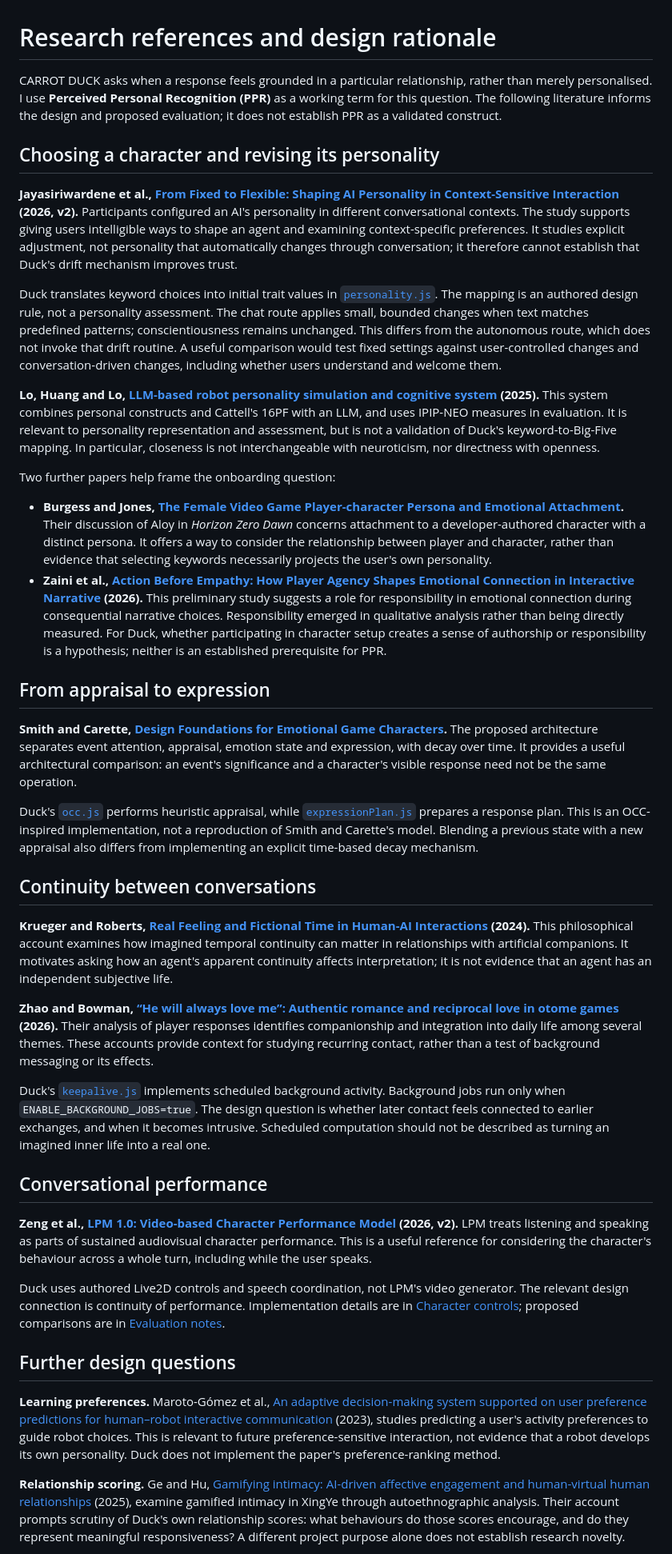
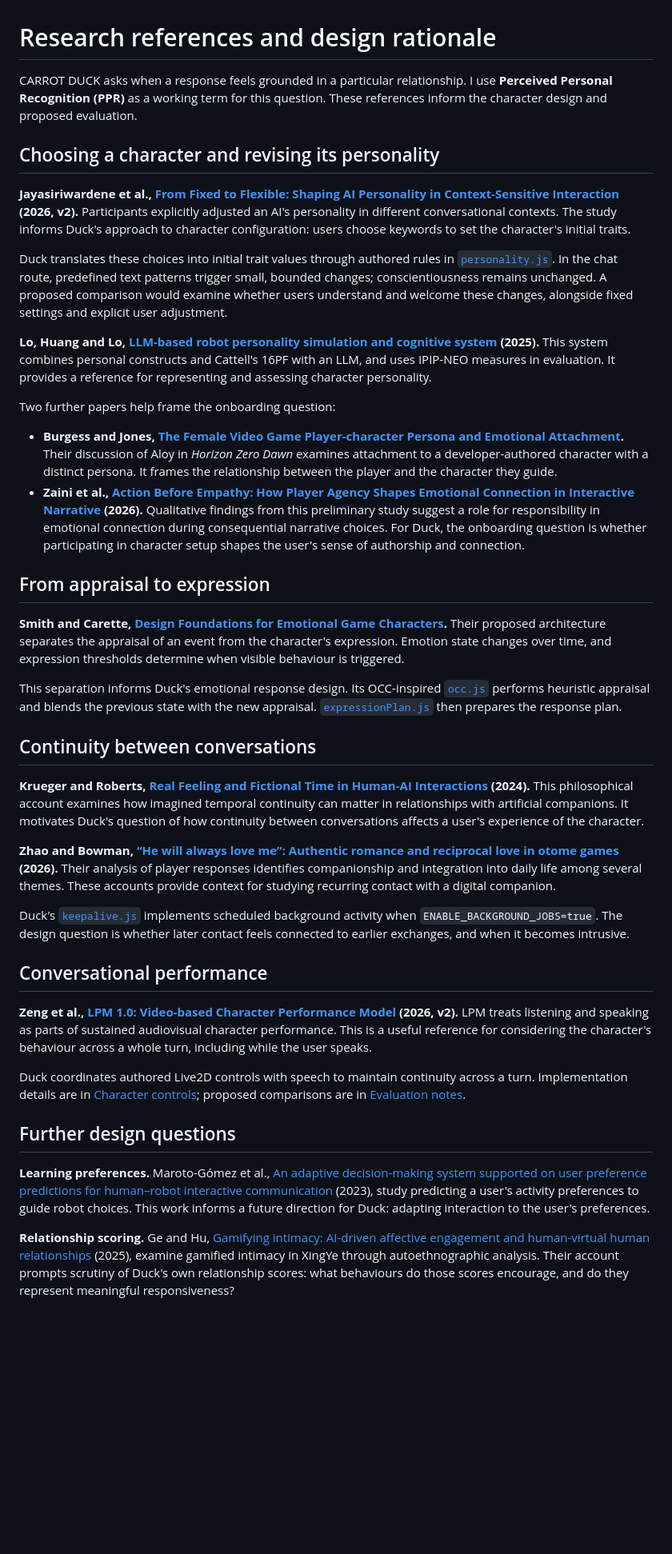
Before and after one commit to carrotduck/carrot-duck, a Markdown page: docs/RESEARCH_REFERENCES.md, the part around one of its changes. Shown at 80% size. Rendered like a GitHub page; blank space fills up the shorter version.

Commit message:
docs: streamline research rationale and remove editorial asides

```diff
--- a/docs/RESEARCH_REFERENCES.md
+++ b/docs/RESEARCH_REFERENCES.md
@@ -1,43 +1,43 @@
 # Research references and design rationale
 
-CARROT DUCK asks when a response feels grounded in a particular relationship, rather than merely personalised. I use **Perceived Personal Recognition (PPR)** as a working term for this question. The following literature informs the design and proposed evaluation; it does not establish PPR as a validated construct.
+CARROT DUCK asks when a response feels grounded in a particular relationship. I use **Perceived Personal Recognition (PPR)** as a working term for this question. These references inform the character design and proposed evaluation.
 
 ## Choosing a character and revising its personality
 
-**Jayasiriwardene et al., [From Fixed to Flexible: Shaping AI Personality in Context-Sensitive Interaction](https://arxiv.org/abs/2601.08194v2) (2026, v2).** Participants configured an AI's personality in different conversational contexts. The study supports giving users intelligible ways to shape an agent and examining context-specific preferences. It studies explicit adjustment, not personality that automatically changes through conversation; it therefore cannot establish that Duck's drift mechanism improves trust.
+**Jayasiriwardene et al., [From Fixed to Flexible: Shaping AI Personality in Context-Sensitive Interaction](https://arxiv.org/abs/2601.08194v2) (2026, v2).** Participants explicitly adjusted an AI's personality in different conversational contexts. The study informs Duck's approach to character configuration: users choose keywords to set the character's initial traits.
 
-Duck translates keyword choices into initial trait values in [`personality.js`](../src/services/personality.js). The mapping is an authored design rule, not a personality assessment. The chat route applies small, bounded changes when text matches predefined patterns; conscientiousness remains unchanged. This differs from the autonomous route, which does not invoke that drift routine. A useful comparison would test fixed settings against user-controlled changes and conversation-driven changes, including whether users understand and welcome them.
+Duck translates these choices into initial trait values through authored rules in [`personality.js`](../src/services/personality.js). In the chat route, predefined text patterns trigger small, bounded changes; conscientiousness remains unchanged. A proposed comparison would examine whether users understand and welcome these changes, alongside fixed settings and explicit user adjustment.
 
-**Lo, Huang and Lo, [LLM-based robot personality simulation and cognitive system](https://doi.org/10.1038/s41598-025-01528-8) (2025).** This system combines personal constructs and Cattell's 16PF with an LLM, and uses IPIP-NEO measures in evaluation. It is relevant to personality representation and assessment, but is not a validation of Duck's keyword-to-Big-Five mapping. In particular, closeness is not interchangeable with neuroticism, nor directness with openness.
+**Lo, Huang and Lo, [LLM-based robot personality simulation and cognitive system](https://doi.org/10.1038/s41598-025-01528-8) (2025).** This system combines personal constructs and Cattell's 16PF with an LLM, and uses IPIP-NEO measures in evaluation. It provides a reference for representing and assessing character personality.
 
 Two further papers help frame the onboarding question:
 
-- **Burgess and Jones, [The Female Video Game Player-character Persona and Emotional Attachment](https://doi.org/10.21153/psj2020vol6no2art963).** Their discussion of Aloy in *Horizon Zero Dawn* concerns attachment to a developer-authored character with a distinct persona. It offers a way to consider the relationship between player and character, rather than evidence that selecting keywords necessarily projects the user's own personality.
-- **Zaini et al., [Action Before Empathy: How Player Agency Shapes Emotional Connection in Interactive Narrative](https://doi.org/10.1145/3772363.3799339) (2026).** This preliminary study suggests a role for responsibility in emotional connection during consequential narrative choices. Responsibility emerged in qualitative analysis rather than being directly measured. For Duck, whether participating in character setup creates a sense of authorship or responsibility is a hypothesis; neither is an established prerequisite for PPR.
+- **Burgess and Jones, [The Female Video Game Player-character Persona and Emotional Attachment](https://doi.org/10.21153/psj2020vol6no2art963).** Their discussion of Aloy in *Horizon Zero Dawn* examines attachment to a developer-authored character with a distinct persona. It frames the relationship between the player and the character they guide.
+- **Zaini et al., [Action Before Empathy: How Player Agency Shapes Emotional Connection in Interactive Narrative](https://doi.org/10.1145/3772363.3799339) (2026).** Qualitative findings from this preliminary study suggest a role for responsibility in emotional connection during consequential narrative choices. For Duck, the onboarding question is whether participating in character setup shapes the user's sense of authorship and connection.
 
 ## From appraisal to expression
 
-**Smith and Carette, [Design Foundations for Emotional Game Characters](https://doi.org/10.7557/23.6175).** The proposed architecture separates event attention, appraisal, emotion state and expression, with decay over time. It provides a useful architectural comparison: an event's significance and a character's visible response need not be the same operation.
+**Smith and Carette, [Design Foundations for Emotional Game Characters](https://doi.org/10.7557/23.6175).** Their proposed architecture separates the appraisal of an event from the character's expression. Emotion state changes over time, and expression thresholds determine when visible behaviour is triggered.
 
-Duck's [`occ.js`](../src/services/occ.js) performs heuristic appraisal, while [`expressionPlan.js`](../src/services/expressionPlan.js) prepares a response plan. This is an OCC-inspired implementation, not a reproduction of Smith and Carette's model. Blending a previous state with a new appraisal also differs from implementing an explicit time-based decay mechanism.
+This separation informs Duck's emotional response design. Its OCC-inspired [`occ.js`](../src/services/occ.js) performs heuristic appraisal and blends the previous state with the new appraisal. [`expressionPlan.js`](../src/services/expressionPlan.js) then prepares the response plan.
 
 ## Continuity between conversations
 
-**Krueger and Roberts, [Real Feeling and Fictional Time in Human-AI Interactions](https://doi.org/10.1007/s11245-024-10046-7) (2024).** This philosophical account examines how imagined temporal continuity can matter in relationships with artificial companions. It motivates asking how an agent's apparent continuity affects interpretation; it is not evidence that an agent has an independent subjective life.
+**Krueger and Roberts, [Real Feeling and Fictional Time in Human-AI Interactions](https://doi.org/10.1007/s11245-024-10046-7) (2024).** This philosophical account examines how imagined temporal continuity can matter in relationships with artificial companions. It motivates Duck's question of how continuity between conversations affects a user's experience of the character.
 
-**Zhao and Bowman, [“He will always love me”: Authentic romance and reciprocal love in otome games](https://doi.org/10.1177/14614448261434521) (2026).** Their analysis of player responses identifies companionship and integration into daily life among several themes. These accounts provide context for studying recurring contact, rather than a test of background messaging or its effects.
+**Zhao and Bowman, [“He will always love me”: Authentic romance and reciprocal love in otome games](https://doi.org/10.1177/14614448261434521) (2026).** Their analysis of player responses identifies companionship and integration into daily life among several themes. These accounts provide context for studying recurring contact with a digital companion.
 
-Duck's [`keepalive.js`](../src/services/keepalive.js) implements scheduled background activity. Background jobs run only when `ENABLE_BACKGROUND_JOBS=true`. The design question is whether later contact feels connected to earlier exchanges, and when it becomes intrusive. Scheduled computation should not be described as turning an imagined inner life into a real one.
+Duck's [`keepalive.js`](../src/services/keepalive.js) implements scheduled background activity when `ENABLE_BACKGROUND_JOBS=true`. The design question is whether later contact feels connected to earlier exchanges, and when it becomes intrusive.
 
 ## Conversational performance
 
 **Zeng et al., [LPM 1.0: Video-based Character Performance Model](https://arxiv.org/abs/2604.07823v2) (2026, v2).** LPM treats listening and speaking as parts of sustained audiovisual character performance. This is a useful reference for considering the character's behaviour across a whole turn, including while the user speaks.
 
-Duck uses authored Live2D controls and speech coordination, not LPM's video generator. The relevant design connection is continuity of performance. Implementation details are in [Character controls](CHARACTER.md); proposed comparisons are in [Evaluation notes](EVALUATION.md).
+Duck coordinates authored Live2D controls with speech to maintain continuity across a turn. Implementation details are in [Character controls](CHARACTER.md); proposed comparisons are in [Evaluation notes](EVALUATION.md).
 
 ## Further design questions
 
-**Learning preferences.** Maroto-Gómez et al., [An adaptive decision-making system supported on user preference predictions for human–robot interactive communication](https://doi.org/10.1007/s11257-022-09321-2) (2023), studies predicting a user's activity preferences to guide robot choices. This is relevant to future preference-sensitive interaction, not evidence that a robot develops its own personality. Duck does not implement the paper's preference-ranking method.
+**Learning preferences.** Maroto-Gómez et al., [An adaptive decision-making system supported on user preference predictions for human–robot interactive communication](https://doi.org/10.1007/s11257-022-09321-2) (2023), study predicting a user's activity preferences to guide robot choices. This work informs a future direction for Duck: adapting interaction to the user's preferences.
 
-**Relationship scoring.** Ge and Hu, [Gamifying intimacy: AI-driven affective engagement and human-virtual human relationships](https://doi.org/10.1177/01634437251337239) (2025), examine gamified intimacy in XingYe through autoethnographic analysis. Their account prompts scrutiny of Duck's own relationship scores: what behaviours do those scores encourage, and do they represent meaningful responsiveness? A different project purpose alone does not establish research novelty.
+**Relationship scoring.** Ge and Hu, [Gamifying intimacy: AI-driven affective engagement and human-virtual human relationships](https://doi.org/10.1177/01634437251337239) (2025), examine gamified intimacy in XingYe through autoethnographic analysis. Their account prompts scrutiny of Duck's own relationship scores: what behaviours do those scores encourage, and do they represent meaningful responsiveness?
 
```
Also changed, not shown: other parts of docs/RESEARCH_REFERENCES.md (+2 -2 lines).
